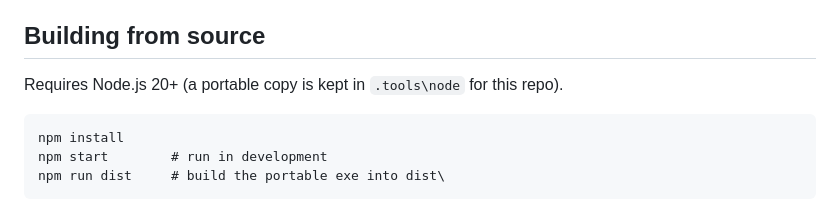
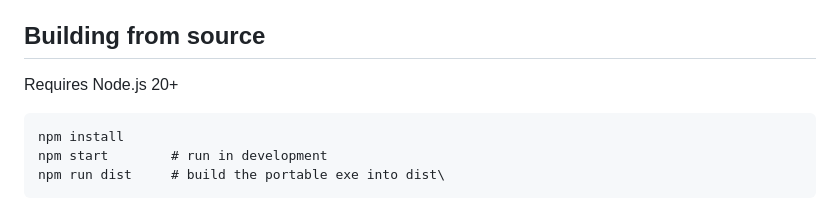
Before and after one commit to daviesollie/ServerSessionManager, a Markdown page: README.md, the part around the change. Drawn GitHub-style.

````diff
--- a/README.md
+++ b/README.md
@@ -27,7 +27,7 @@ Notes:
 
 ## Building from source
 
-Requires Node.js 20+ (a portable copy is kept in `.tools\node` for this repo).
+Requires Node.js 20+
 
 ```
 npm install
````
